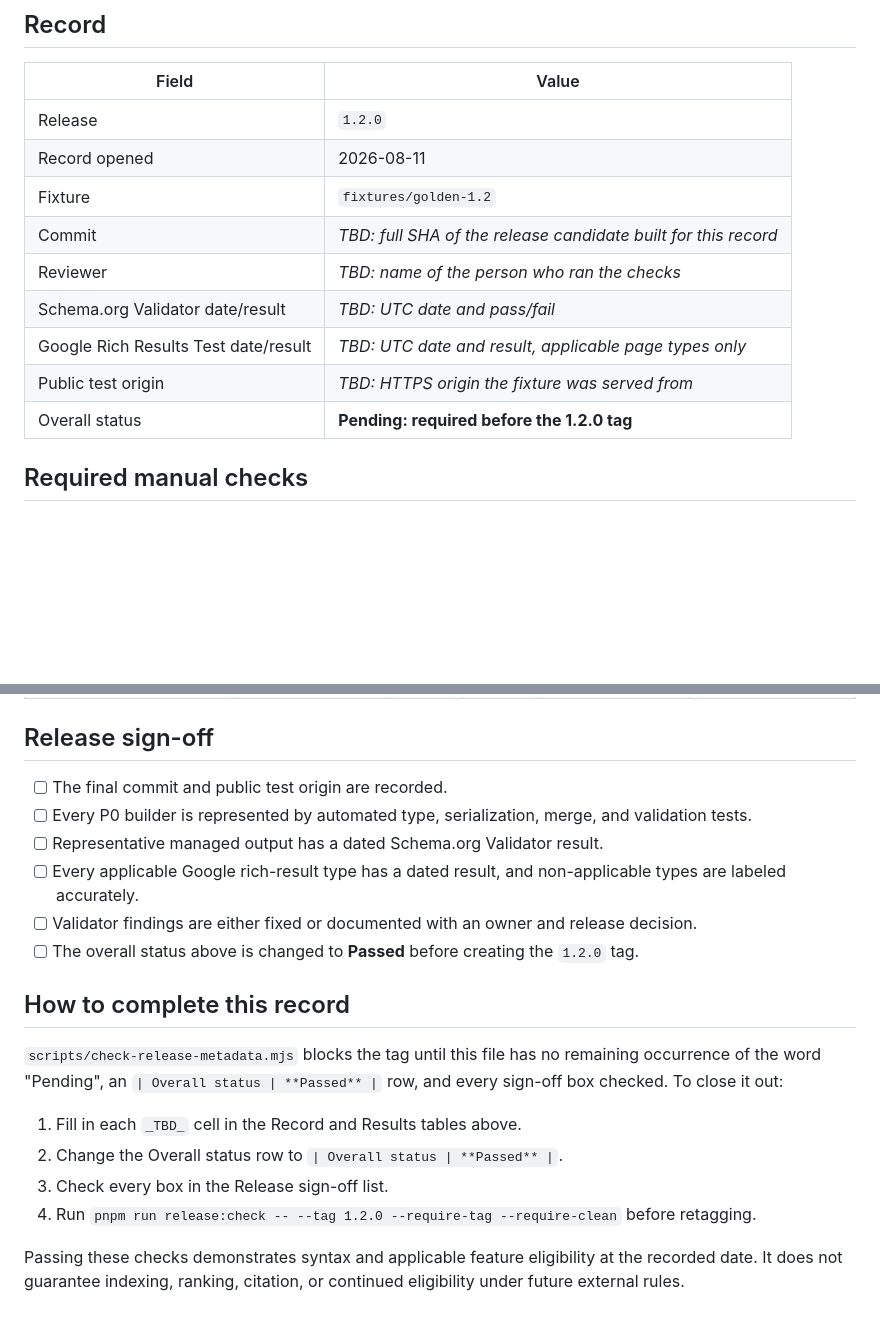
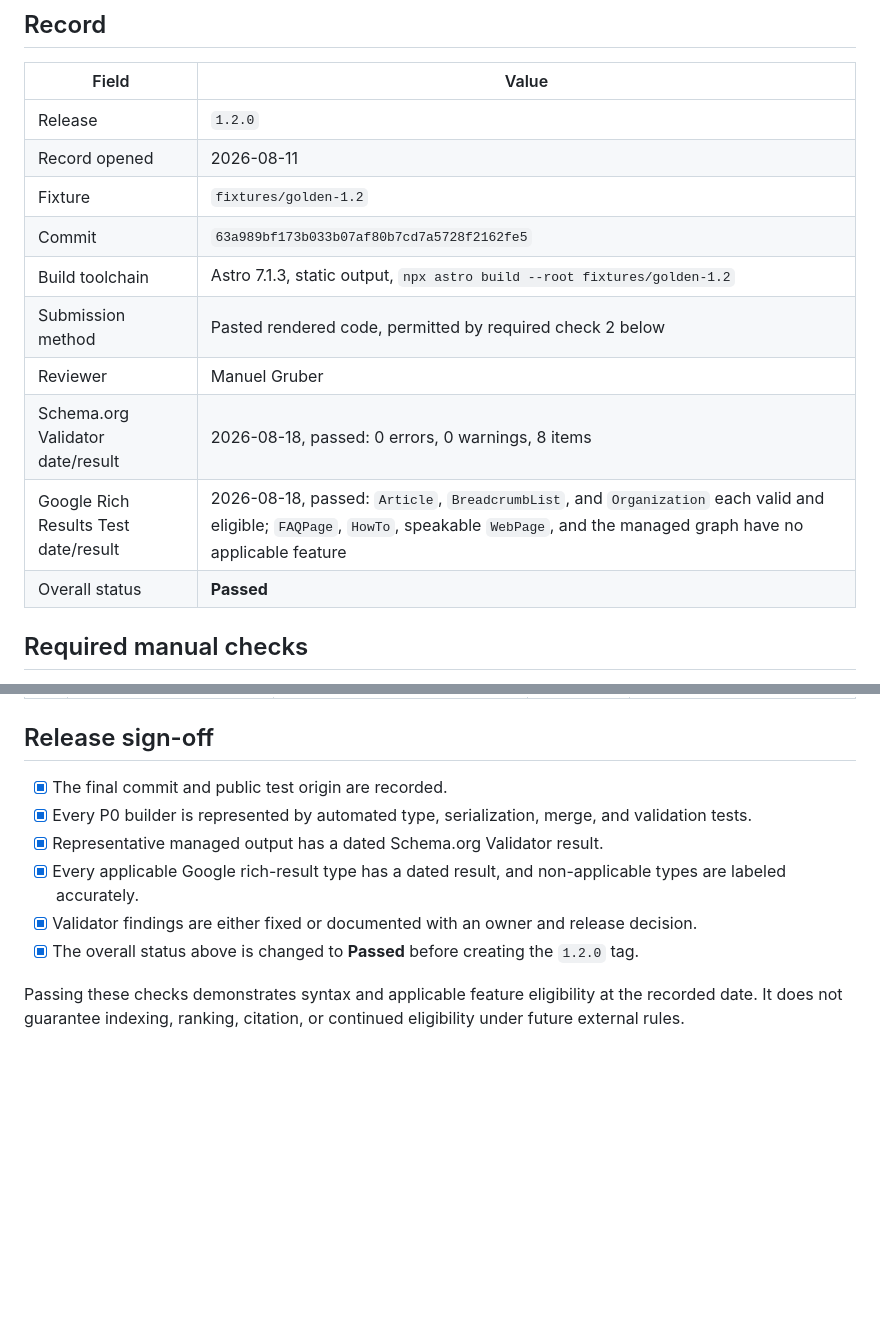
Before and after one commit to ZAAI-com/Astro-AEO, a Markdown page: docs/release-evidence/1.2.0-semantic-validation.md, 2 parts joined by grey strips. GitHub-like rendering; blank space fills up the shorter version.

```diff
--- a/docs/release-evidence/1.2.0-semantic-validation.md
+++ b/docs/release-evidence/1.2.0-semantic-validation.md
@@ -12,12 +12,13 @@ package.
 | Release | `1.2.0` |
 | Record opened | 2026-08-11 |
 | Fixture | `fixtures/golden-1.2` |
-| Commit | _TBD: full SHA of the release candidate built for this record_ |
-| Reviewer | _TBD: name of the person who ran the checks_ |
-| Schema.org Validator date/result | _TBD: UTC date and pass/fail_ |
-| Google Rich Results Test date/result | _TBD: UTC date and result, applicable page types only_ |
-| Public test origin | _TBD: HTTPS origin the fixture was served from_ |
-| Overall status | **Pending: required before the 1.2.0 tag** |
+| Commit | `63a989bf173b033b07af80b7cd7a5728f2162fe5` |
+| Build toolchain | Astro 7.1.3, static output, `npx astro build --root fixtures/golden-1.2` |
+| Submission method | Pasted rendered code, permitted by required check 2 below |
+| Reviewer | Manuel Gruber |
+| Schema.org Validator date/result | 2026-08-18, passed: 0 errors, 0 warnings, 8 items |
+| Google Rich Results Test date/result | 2026-08-18, passed: `Article`, `BreadcrumbList`, and `Organization` each valid and eligible; `FAQPage`, `HowTo`, speakable `WebPage`, and the managed graph have no applicable feature |
+| Overall status | **Passed** |
 
 ## Required manual checks
 
@@ -47,24 +84,13 @@ that were not run rather than leaving them blank.
 
 ## Release sign-off
 
-- [ ] The final commit and public test origin are recorded.
-- [ ] Every P0 builder is represented by automated type, serialization, merge, and validation tests.
-- [ ] Representative managed output has a dated Schema.org Validator result.
-- [ ] Every applicable Google rich-result type has a dated result, and non-applicable types are
+- [x] The final commit and public test origin are recorded.
+- [x] Every P0 builder is represented by automated type, serialization, merge, and validation tests.
+- [x] Representative managed output has a dated Schema.org Validator result.
+- [x] Every applicable Google rich-result type has a dated result, and non-applicable types are
       labeled accurately.
-- [ ] Validator findings are either fixed or documented with an owner and release decision.
-- [ ] The overall status above is changed to **Passed** before creating the `1.2.0` tag.
-
-## How to complete this record
-
-`scripts/check-release-metadata.mjs` blocks the tag until this file has no remaining occurrence of
-the word "Pending", an `| Overall status | **Passed** |` row, and every sign-off box checked. To
-close it out:
-
-1. Fill in each `_TBD_` cell in the Record and Results tables above.
-2. Change the Overall status row to `| Overall status | **Passed** |`.
-3. Check every box in the Release sign-off list.
-4. Run `pnpm run release:check -- --tag 1.2.0 --require-tag --require-clean` before retagging.
+- [x] Validator findings are either fixed or documented with an owner and release decision.
+- [x] The overall status above is changed to **Passed** before creating the `1.2.0` tag.
 
 Passing these checks demonstrates syntax and applicable feature eligibility at the recorded date.
 It does not guarantee indexing, ranking, citation, or continued eligibility under future external
```
Also changed, not shown: other parts of docs/release-evidence/1.2.0-semantic-validation.md (+41 -5 lines).
